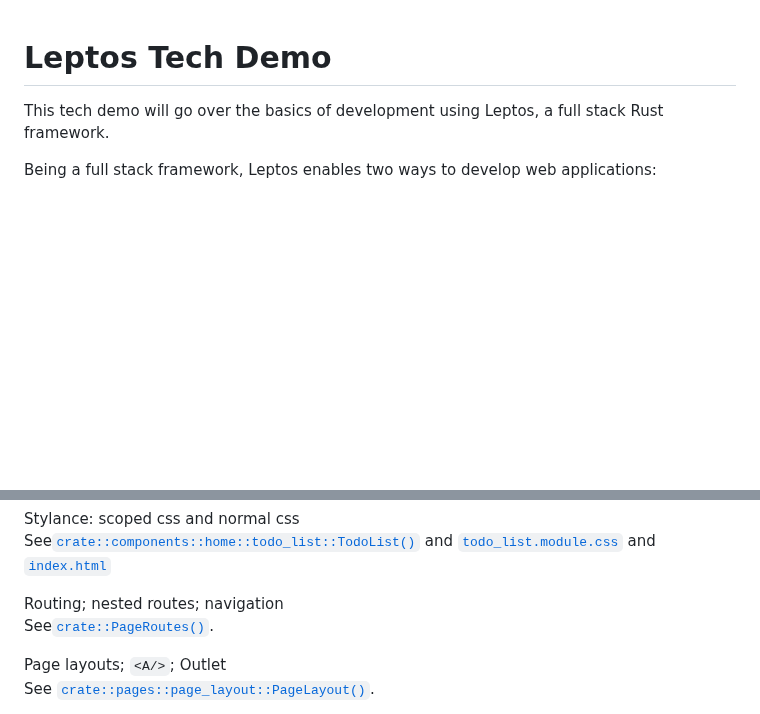
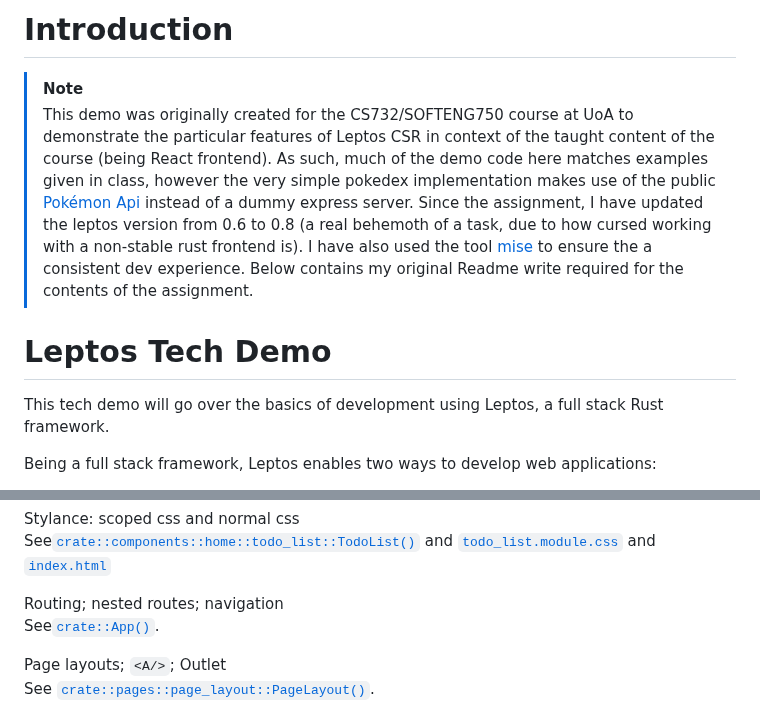
Before and after one commit to hwan513/leptos-tech-demo, a Markdown page: README.md, 2 parts joined by grey strips. Drawn GitHub-style; blank space fills up the shorter version.

Commit message:
docs: update Readme

```diff
--- a/README.md
+++ b/README.md
@@ -1,3 +1,14 @@
+# Introduction
+
+> [!NOTE]
+> This demo was originally created for the CS732/SOFTENG750 course at UoA to demonstrate the particular features of Leptos CSR
+> in context of the taught content of the course (being React frontend). As such, much of the demo code here matches
+> examples given in class, however the very simple pokedex implementation makes use of the public
+> [Pokémon Api](https://pokeapi.co) instead of a dummy express server. Since the assignment, I have updated the leptos
+> version from 0.6 to 0.8 (a real behemoth of a task, due to how cursed working with a non-stable rust frontend is).
+> I have also used the tool [mise](https://mise.jdx.dev) to ensure the a consistent dev experience. Below contains my
+> original Readme write required for the contents of the assignment.
+
 # Leptos Tech Demo
 
 This tech demo will go over the basics of development using Leptos, a full stack Rust framework.
@@ -121,7 +132,7 @@ See[`crate::components::home::todo_list::TodoList()`](./src/components/home/todo
 [`todo_list.module.css`](./src/components/home/todo_list.module.css) and [`index.html`](./index.html)
 
 Routing; nested routes; navigation\
-See[`crate::PageRoutes()`](./src/lib.rs).
+See[`crate::App()`](./src/lib.rs).
 
 Page layouts; `<A/>`; Outlet\
 See [`crate::pages::page_layout::PageLayout()`](./src/pages/page_layout.rs).
```
